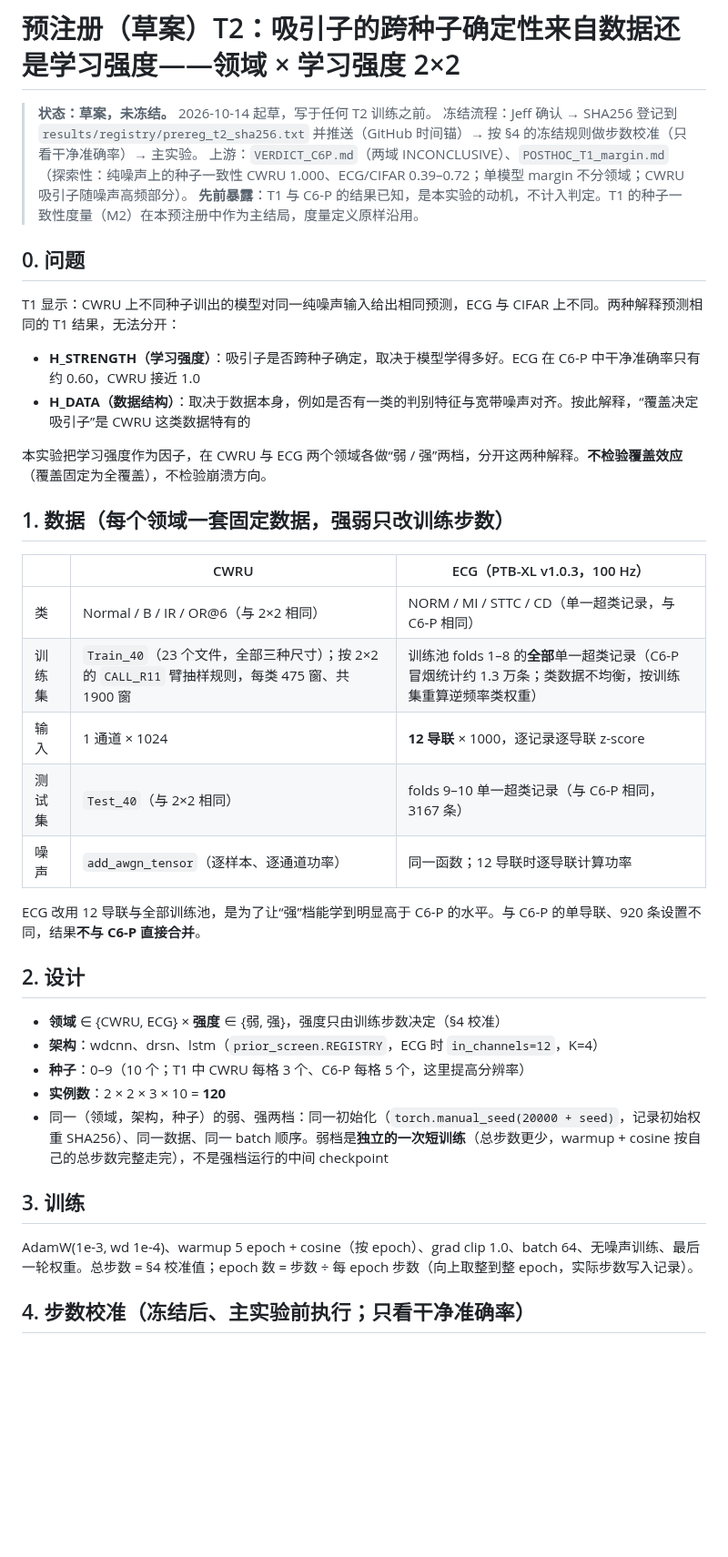
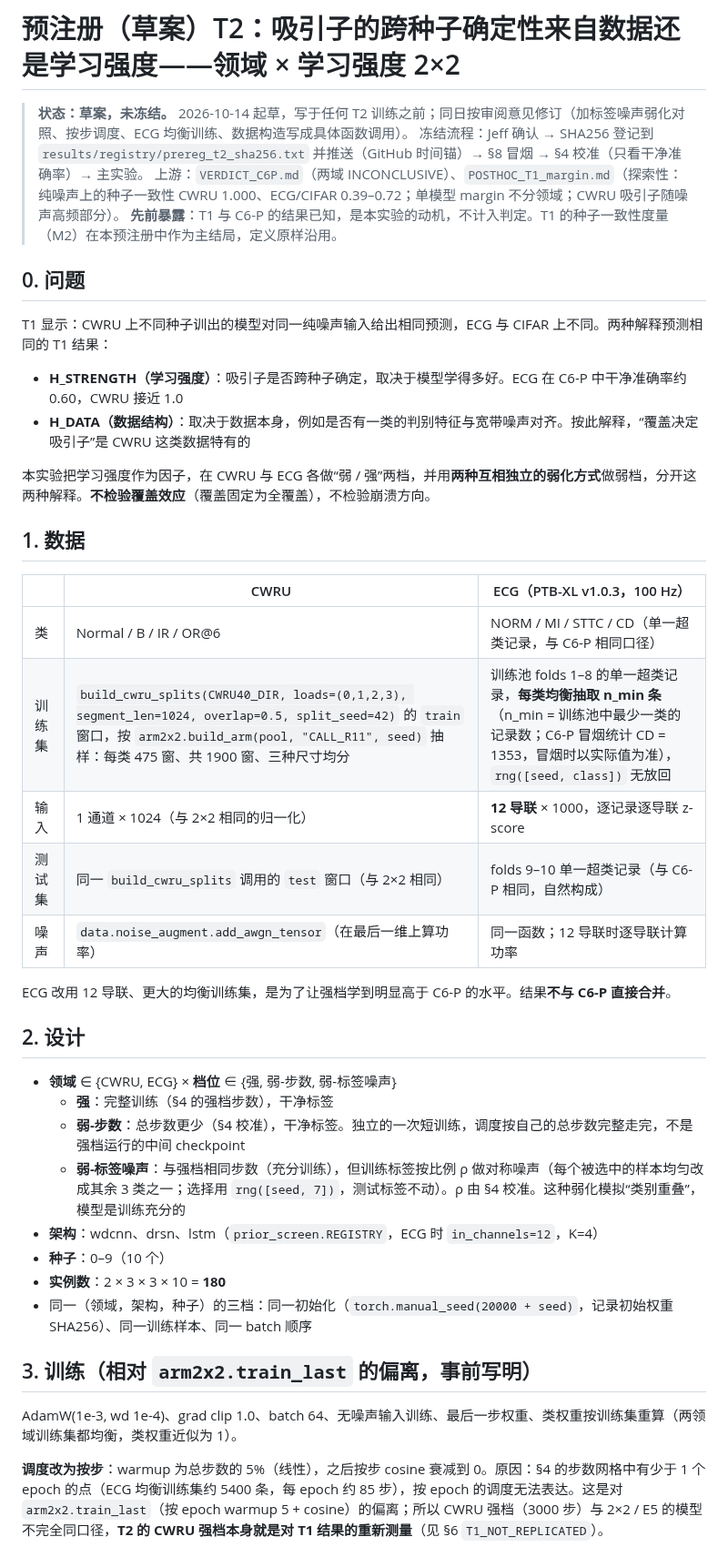
Before and after one commit to jeff-1980/CNS1-, a Markdown page: results/PREREG_T2_domain_strength.md, the part around one of its changes. Shown at 91% size. GitHub-like rendering; blank space fills up the shorter version.

```diff
--- a/results/PREREG_T2_domain_strength.md
+++ b/results/PREREG_T2_domain_strength.md
@@ -1,42 +1,45 @@
 # 预注册（草案）T2：吸引子的跨种子确定性来自数据还是学习强度——领域 × 学习强度 2×2
 
-> **状态：草案，未冻结。** 2026-10-14 起草，写于任何 T2 训练之前。
-> 冻结流程：Jeff 确认 → SHA256 登记到 `results/registry/prereg_t2_sha256.txt` 并推送（GitHub 时间锚）→ 按 §4 的冻结规则做步数校准（只看干净准确率）→ 主实验。
+> **状态：草案，未冻结。** 2026-10-14 起草，写于任何 T2 训练之前；同日按审阅意见修订（加标签噪声弱化对照、按步调度、ECG 均衡训练、数据构造写成具体函数调用）。
+> 冻结流程：Jeff 确认 → SHA256 登记到 `results/registry/prereg_t2_sha256.txt` 并推送（GitHub 时间锚）→ §8 冒烟 → §4 校准（只看干净准确率）→ 主实验。
 > 上游：`VERDICT_C6P.md`（两域 INCONCLUSIVE）、`POSTHOC_T1_margin.md`（探索性：纯噪声上的种子一致性 CWRU 1.000、ECG/CIFAR 0.39–0.72；单模型 margin 不分领域；CWRU 吸引子随噪声高频部分）。
-> **先前暴露**：T1 与 C6-P 的结果已知，是本实验的动机，不计入判定。T1 的种子一致性度量（M2）在本预注册中作为主结局，度量定义原样沿用。
+> **先前暴露**：T1 与 C6-P 的结果已知，是本实验的动机，不计入判定。T1 的种子一致性度量（M2）在本预注册中作为主结局，定义原样沿用。
 
 ## 0. 问题
 
-T1 显示：CWRU 上不同种子训出的模型对同一纯噪声输入给出相同预测，ECG 与 CIFAR 上不同。两种解释预测相同的 T1 结果，无法分开：
+T1 显示：CWRU 上不同种子训出的模型对同一纯噪声输入给出相同预测，ECG 与 CIFAR 上不同。两种解释预测相同的 T1 结果：
 
-- **H_STRENGTH（学习强度）**：吸引子是否跨种子确定，取决于模型学得多好。ECG 在 C6-P 中干净准确率只有约 0.60，CWRU 接近 1.0
+- **H_STRENGTH（学习强度）**：吸引子是否跨种子确定，取决于模型学得多好。ECG 在 C6-P 中干净准确率约 0.60，CWRU 接近 1.0
 - **H_DATA（数据结构）**：取决于数据本身，例如是否有一类的判别特征与宽带噪声对齐。按此解释，“覆盖决定吸引子”是 CWRU 这类数据特有的
 
-本实验把学习强度作为因子，在 CWRU 与 ECG 两个领域各做“弱 / 强”两档，分开这两种解释。**不检验覆盖效应**（覆盖固定为全覆盖），不检验崩溃方向。
+本实验把学习强度作为因子，在 CWRU 与 ECG 各做“弱 / 强”两档，并用**两种互相独立的弱化方式**做弱档，分开这两种解释。**不检验覆盖效应**（覆盖固定为全覆盖），不检验崩溃方向。
 
-## 1. 数据（每个领域一套固定数据，强弱只改训练步数）
+## 1. 数据
 
 | | CWRU | ECG（PTB-XL v1.0.3，100 Hz） |
 |---|---|---|
-| 类 | Normal / B / IR / OR@6（与 2×2 相同） | NORM / MI / STTC / CD（单一超类记录，与 C6-P 相同） |
-| 训练集 | `Train_40`（23 个文件，全部三种尺寸）；按 2×2 的 `CALL_R11` 臂抽样规则，每类 475 窗、共 1900 窗 | 训练池 folds 1–8 的**全部**单一超类记录（C6-P 冒烟统计约 1.3 万条；类数据不均衡，按训练集重算逆频率类权重） |
-| 输入 | 1 通道 × 1024 | **12 导联** × 1000，逐记录逐导联 z-score |
-| 测试集 | `Test_40`（与 2×2 相同） | folds 9–10 单一超类记录（与 C6-P 相同，3167 条） |
-| 噪声 | `add_awgn_tensor`（逐样本、逐通道功率） | 同一函数；12 导联时逐导联计算功率 |
+| 类 | Normal / B / IR / OR@6 | NORM / MI / STTC / CD（单一超类记录，与 C6-P 相同口径） |
+| 训练集 | `build_cwru_splits(CWRU40_DIR, loads=(0,1,2,3), segment_len=1024, overlap=0.5, split_seed=42)` 的 `train` 窗口，按 `arm2x2.build_arm(pool, "CALL_R11", seed)` 抽样：每类 475 窗、共 1900 窗、三种尺寸均分 | 训练池 folds 1–8 的单一超类记录，**每类均衡抽取 n_min 条**（n_min = 训练池中最少一类的记录数；C6-P 冒烟统计 CD = 1353，冒烟时以实际值为准），`rng([seed, class])` 无放回 |
+| 输入 | 1 通道 × 1024（与 2×2 相同的归一化） | **12 导联** × 1000，逐记录逐导联 z-score |
+| 测试集 | 同一 `build_cwru_splits` 调用的 `test` 窗口（与 2×2 相同） | folds 9–10 单一超类记录（与 C6-P 相同，自然构成） |
+| 噪声 | `data.noise_augment.add_awgn_tensor`（在最后一维上算功率） | 同一函数；12 导联时逐导联计算功率 |
 
-ECG 改用 12 导联与全部训练池，是为了让“强”档能学到明显高于 C6-P 的水平。与 C6-P 的单导联、920 条设置不同，结果**不与 C6-P 直接合并**。
+ECG 改用 12 导联、更大的均衡训练集，是为了让强档学到明显高于 C6-P 的水平。结果**不与 C6-P 直接合并**。
 
 ## 2. 设计
 
-- **领域** ∈ {CWRU, ECG} × **强度** ∈ {弱, 强}，强度只由训练步数决定（§4 校准）
+- **领域** ∈ {CWRU, ECG} × **档位** ∈ {强, 弱-步数, 弱-标签噪声}
+  - **强**：完整训练（§4 的强档步数），干净标签
+  - **弱-步数**：总步数更少（§4 校准），干净标签。独立的一次短训练，调度按自己的总步数完整走完，不是强档运行的中间 checkpoint
+  - **弱-标签噪声**：与强档相同步数（充分训练），但训练标签按比例 ρ 做对称噪声（每个被选中的样本均匀改成其余 3 类之一；选择用 `rng([seed, 7])`，测试标签不动）。ρ 由 §4 校准。这种弱化模拟“类别重叠”，模型是训练充分的
 - **架构**：wdcnn、drsn、lstm（`prior_screen.REGISTRY`，ECG 时 `in_channels=12`，K=4）
-- **种子**：0–9（10 个；T1 中 CWRU 每格 3 个、C6-P 每格 5 个，这里提高分辨率）
-- **实例数**：2 × 2 × 3 × 10 = **120**
-- 同一（领域，架构，种子）的弱、强两档：同一初始化（`torch.manual_seed(20000 + seed)`，记录初始权重 SHA256）、同一数据、同一 batch 顺序。弱档是**独立的一次短训练**（总步数更少，warmup + cosine 按自己的总步数完整走完），不是强档运行的中间 checkpoint
+- **种子**：0–9（10 个）
+- **实例数**：2 × 3 × 3 × 10 = **180**
+- 同一（领域，架构，种子）的三档：同一初始化（`torch.manual_seed(20000 + seed)`，记录初始权重 SHA256）、同一训练样本、同一 batch 顺序
 
-## 3. 训练
+## 3. 训练（相对 `arm2x2.train_last` 的偏离，事前写明）
 
-AdamW(1e-3, wd 1e-4)、warmup 5 epoch + cosine（按 epoch）、grad clip 1.0、batch 64、无噪声训练、最后一轮权重。总步数 = §4 校准值；epoch 数 = 步数 ÷ 每 epoch 步数（向上取整到整 epoch，实际步数写入记录）。
+AdamW(1e-3, wd 1e-4)、grad clip 1.0、batch 64、无噪声输入训练、最后一步权重、类权重按训练集重算（两领域训练集都均衡，类权重近似为 1）。
 
-## 4. 步数校准（冻结后、主实验前执行；只看干净准确率）
+**调度改为按步**：warmup 为总步数的 5%（线性），之后按步 cosine 衰减到 0。原因：§4 的步数网格中有少于 1 个 epoch 的点（ECG 均衡训练集约 5400 条，每 epoch 约 85 步），按 epoch 的调度无法表达。这是对 `arm2x2.train_last`（按 epoch warmup 5 + cosine）的偏离；所以 CWRU 强档（3000 步）与 2×2 / E5 的模型不完全同口径，**T2 的 CWRU 强档本身就是对 T1 结果的重新测量**（见 §6 `T1_NOT_REPLICATED`）。
 
```
Also changed, not shown: other parts of results/PREREG_T2_domain_strength.md (+38 -30 lines).
